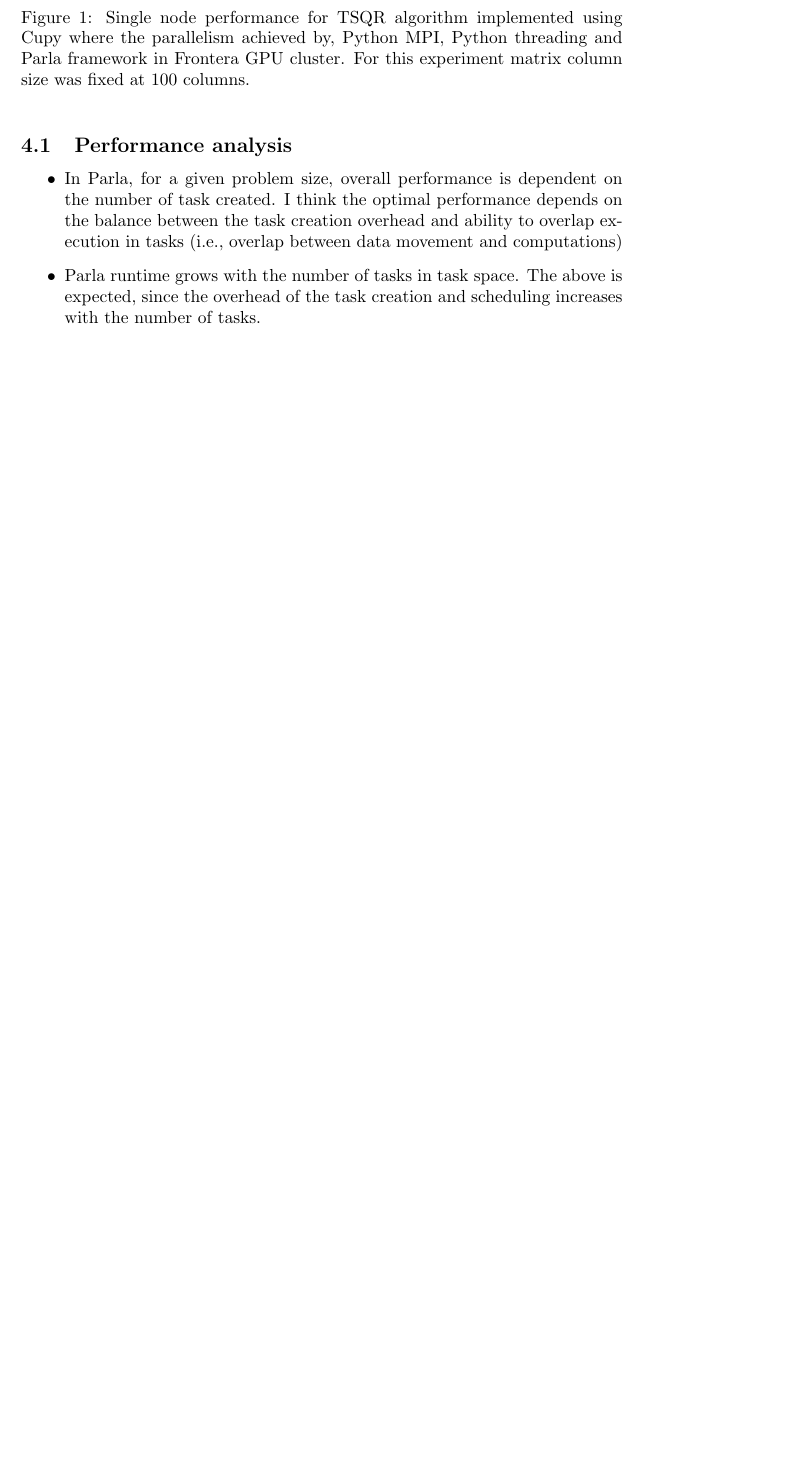
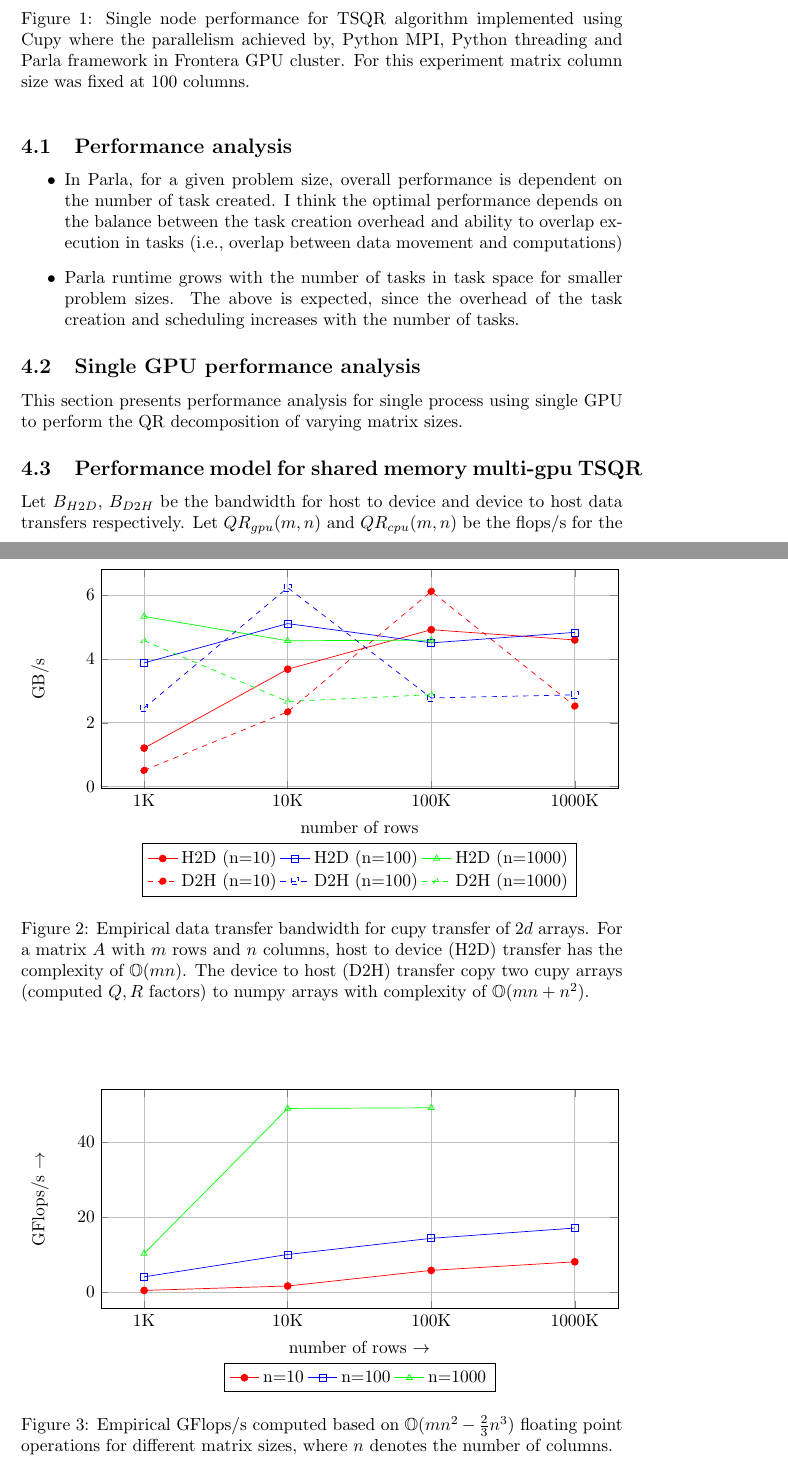
Before and after one commit to milindasf/TSQR, a LaTeX document (Notes/parla_qr.tex): part of page 2 of 2 before the commit and two parts of pages 2 and 3 of 4 after it, the two joined at a grey line, cut so that both start at the same text, the shorter picture padded with empty space. Compiled offline with pdfLaTeX.

Commit message:
cupy qr performance model

```diff
--- a/Notes/parla_qr.tex
+++ b/Notes/parla_qr.tex
@@ -14,7 +14,7 @@
 \newcommand{\R}{\mathbb{R}}
 
 \title{Parla Performance Study}
-\author{Milinda Fernando and Geroge Biros}
+%\author{Milinda Fernando and Geroge Biros}
 
 \begin{document}
 \maketitle
@@ -81,7 +84,79 @@ The following 3 implementations are considered in this performance evaluation.
 \subsection{Performance analysis}
 \begin{itemize}
     \item In Parla, for a given problem size, overall performance is dependent on the number of task created. I think the optimal performance depends on the balance between the task creation overhead and ability to overlap execution in tasks (i.e., overlap between data movement and computations)
-    \item Parla runtime grows with the number of tasks in task space. The above is expected, since the overhead of the task creation and scheduling increases with the number of tasks.
+    \item Parla runtime grows with the number of tasks in task space for smaller problem sizes. The above is expected, since the overhead of the task creation and scheduling increases with the number of tasks.
 \end{itemize}
+% \begin{figure}[!tbhp]
+%     \centering
+%     \begin{tikzpicture}
+%         \begin{axis}[
+%                 ybar,
+%                 symbolic x coords={1K,10K,100K,1000K},
+%                 xtick=data,
+%                 width=15cm,
+%                 height=5cm,
+%                 grid=major,
+%                 xlabel={number of rows}, ylabel={runtime (s)},
+%                 legend pos= north west,legend columns=2,
+%             ]
+%             \addplot[bar shift=-0.4cm,fill=green!70] table[x={Rows},y={total_max}]{dat/frontera_mpi_gpu_v3.dat};
+%             \legend{MPI + Cupy (qr2 in GPU),MPI + Cupy (qr2 in CPU), Threads + Cupy, Parla + Cupy (4 tasks), Parla + Cupy (8 tasks), Parla + Cupy (16 tasks) }
+%         \end{axis}
+%     \end{tikzpicture}
+%     \caption{MPI + CUDA runtime breakdown}
+% \end{figure}
+\subsection{Single GPU performance analysis}
+This section presents performance analysis for single process using single GPU to perform the QR decomposition of varying matrix sizes.
+\begin{figure}[!tbhp]
+    \centering
+    \begin{tikzpicture}
+        \begin{axis}[
+                symbolic x coords={1K,10K,100K,1000K},
+                xtick=data,
+                width=12cm,
+                height=6cm,
+                grid=major,
+                xlabel={number of rows}, ylabel={GB/s},
+                %legend pos=outer north east,legend columns=1,
+                legend columns=3,
+                legend style={at={(0.5,-0.25)},anchor=north},
+            ]
+            \addplot[mark=*,red] table[x={NROWS},y={H2D_BW(GB/sec)}]{dat/rtx5000_qr_n10.dat};
+            \addplot[mark=square,blue] table[x={NROWS},y={H2D_BW(GB/sec)}]{dat/rtx5000_qr_n100.dat};
+            \addplot[mark=triangle,green] table[x={NROWS},y={H2D_BW(GB/sec)}]{dat/rtx5000_qr_n1000.dat};
+            \addplot[mark=*,red,dashed] table[x={NROWS},y={D2H_BW(GB/sec)}]{dat/rtx5000_qr_n10.dat};
+            \addplot[mark=square,blue,dashed] table[x={NROWS},y={D2H_BW(GB/sec)}]{dat/rtx5000_qr_n100.dat};
+            \addplot[mark=triangle,green,dashed] table[x={NROWS},y={D2H_BW(GB/sec)}]{dat/rtx5000_qr_n1000.dat};
 
+            \legend{H2D (n=10),H2D (n=100), H2D (n=1000),D2H (n=10),D2H (n=100), D2H (n=1000)}
+        \end{axis}
+    \end{tikzpicture}
+    \caption{Empirical data transfer bandwidth for cupy transfer of $2d$ arrays. For a matrix $A$ with $m$ rows and $n$ columns, host to device (H2D) transfer has the complexity of $\mathbb{O}(mn)$. The device to host (D2H) transfer copy two cupy arrays (computed $Q,R$ factors) to numpy arrays with complexity of $\mathbb{O}(mn + n^2)$.}
+\end{figure}
 
+\begin{figure}[!tbhp]
+    \centering
+    \begin{tikzpicture}
+        \begin{axis}[
+                symbolic x coords={1K,10K,100K,1000K},
+                xtick=data,
+                width=12cm,
+                height=6cm,
+                grid=major,
+                xlabel={number of rows $\rightarrow$ }, ylabel={GFlops/s $\rightarrow$},
+                %legend pos=outer north east,legend columns=1,
+                legend columns=3,
+                legend style={at={(0.5,-0.25)},anchor=north},
+            ]
+            \addplot[mark=*,red] table[x={NROWS},y={QR_FLOPS(GFlops/sec)}]{dat/rtx5000_qr_n10.dat};
+            \addplot[mark=square,blue] table[x={NROWS},y={QR_FLOPS(GFlops/sec)}]{dat/rtx5000_qr_n100.dat};
+            \addplot[mark=triangle,green] table[x={NROWS},y={QR_FLOPS(GFlops/sec)}]{dat/rtx5000_qr_n1000.dat};
+            \legend{n=10,n=100,n=1000}
+        \end{axis}
+    \end{tikzpicture}
+    \caption{Empirical GFlops/s computed based on $\mathbb{O}(mn^2 - \frac{2}{3}n^3)$ floating point operations for different matrix sizes, where $n$ denotes the number of columns.}
+\end{figure}
+
+\subsection{Performance model for shared memory multi-gpu TSQR}
+Let $B_{H2D}$, $B_{D2H}$ be the bandwidth for host to device and device to host data transfers respectively. Let $QR_{gpu}(m,n)$ and $QR_{cpu}(m,n)$ be the flops/s for the cupy QR and numpy QR decomposition for a given number of rows $m$ and columns $n$. Let $MM_{gpu}(m,n)$ be the flops/s for GPU execution of general matrix-matrix multiplication. Let p be the number of threads (1 per GPU) in the shared memory parallel multi-gpu execution. Then the overall time can be approximated by,
+\begin{align}
```
Also changed, not shown: Notes/dat/rtx5000_qr_n10.dat (added, +5 -0 lines), Notes/dat/rtx5000_qr_n100.dat (added, +5 -0 lines), Notes/dat/rtx5000_qr_n1000.dat (added, +4 -0 lines), Notes/parla_qr.tex (23 more changed lines).
